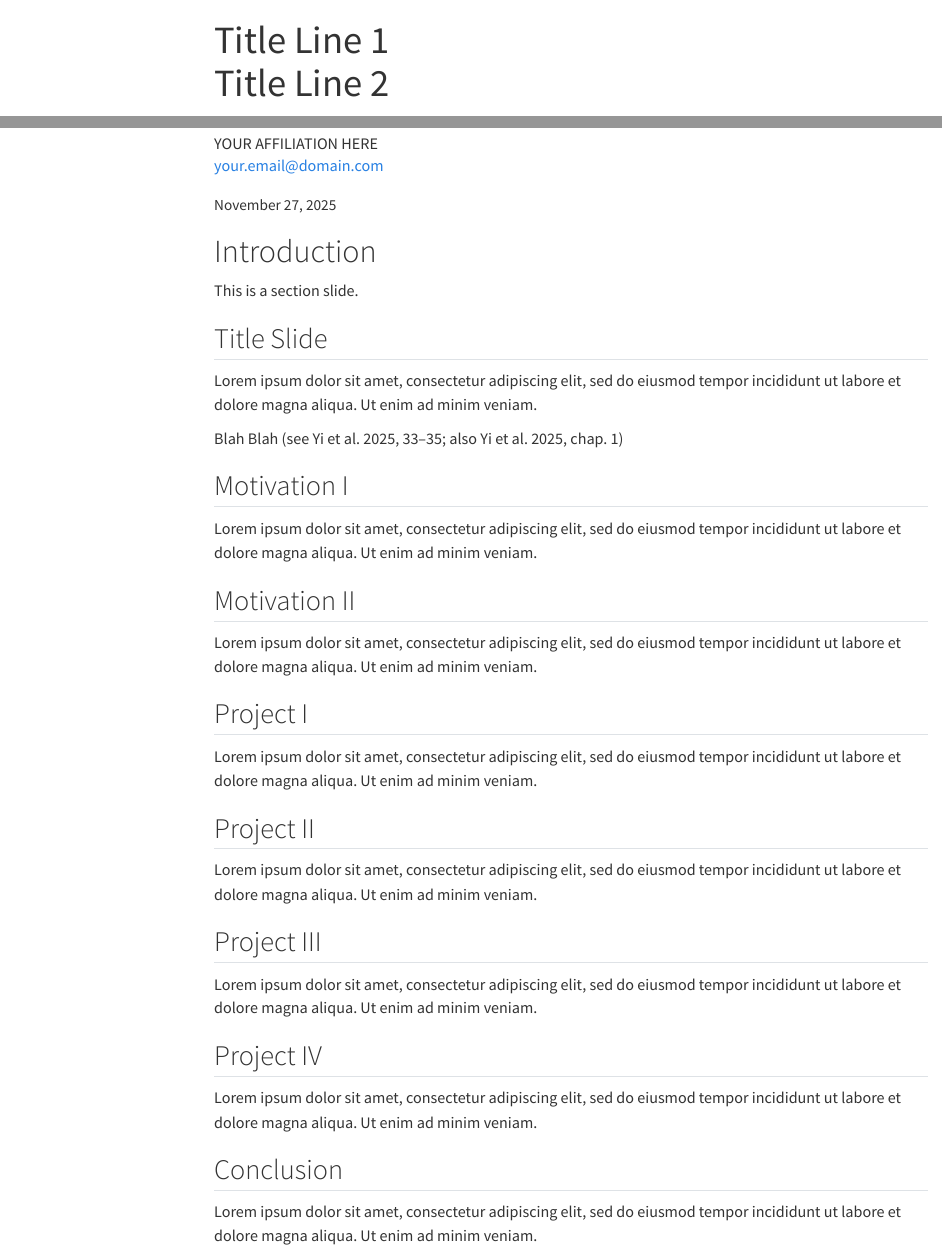
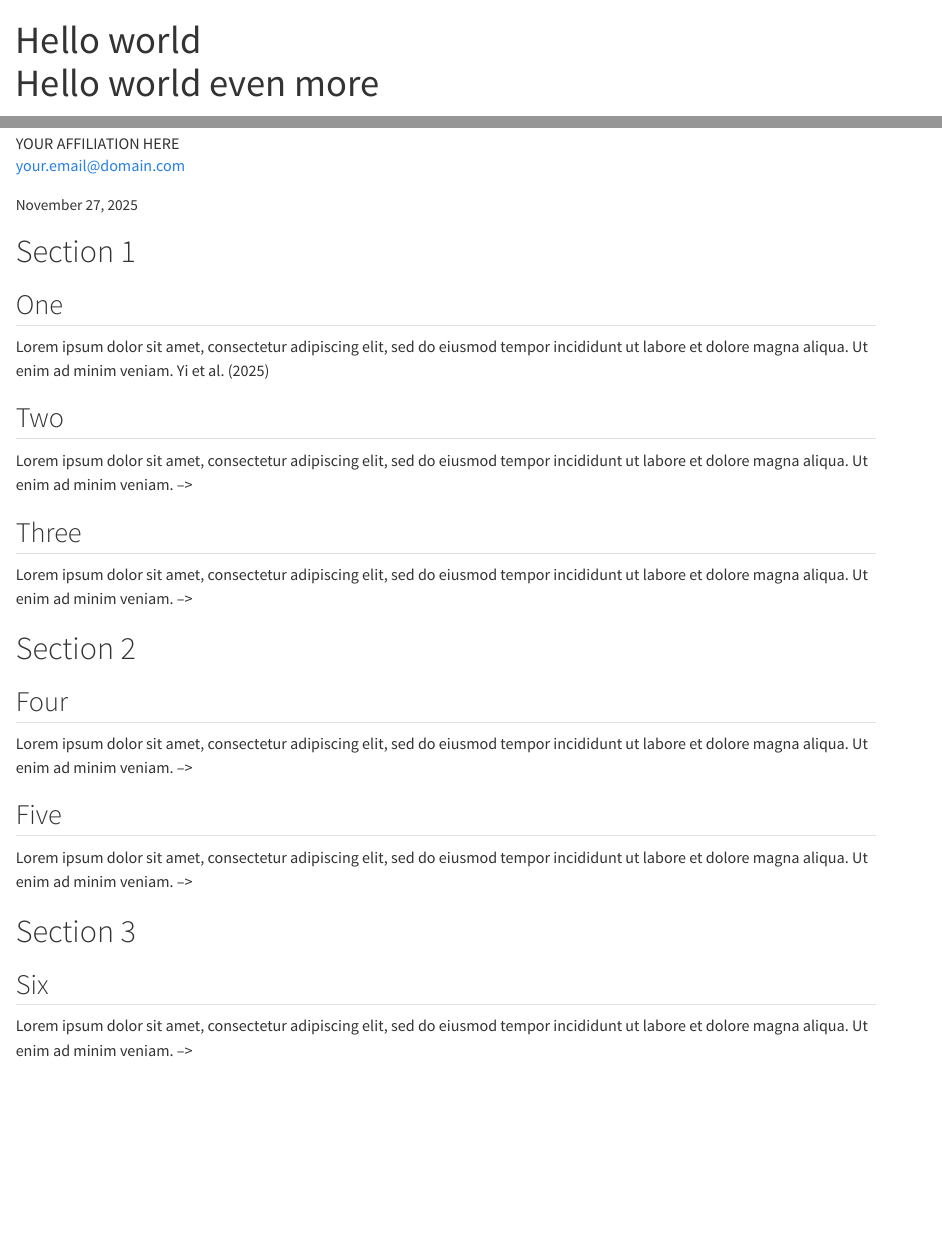
Before and after one commit to btgould/quarto-gatech, a Quarto document (template.qmd): the page in a window 1100 px wide, from its top, and a second part further down, joined at a grey line. Rendered offline with R 4.5, knitr and Pandoc in place of Quarto, with nearby package versions; menus at the side of the page are left out.

Commit message:
fixed weird slides glitch

```diff
--- a/_quarto.yml
+++ b/_quarto.yml
@@ -3,9 +3,9 @@ project:
   resources:
     - assets
 format: gatech-revealjs
-# engine: jupyter
+engine: jupyter
 
-toc: true
+# toc: true
 slide-number: c/t
-number-sections: false
+# number-sections: false
 bibliography: references.bib
--- a/template.qmd
+++ b/template.qmd
@@ -1,7 +1,7 @@
 ---
 title: |
-   | Title Line 1
-   | Title Line 2
+   | Hello world
+   | Hello world even more
 subtitle: "An Example Quarto RevealJS Presentation"
 
 author:
@@ -15,33 +15,27 @@ date-format: "MMMM D, YYYY"
 ---
 
 
-# Introduction
-This is a section slide.
+# Section 1
+## One
+Lorem ipsum dolor sit amet, consectetur adipiscing elit, sed do eiusmod tempor incididunt ut labore et dolore magna aliqua. Ut enim ad minim veniam. @10684122
 
-## Title Slide
-Lorem ipsum dolor sit amet, consectetur adipiscing elit, sed do eiusmod tempor incididunt ut labore et dolore magna aliqua. Ut enim ad minim veniam.
+## Two
+Lorem ipsum dolor sit amet, consectetur adipiscing elit, sed do eiusmod tempor incididunt ut labore et dolore magna aliqua. Ut enim ad minim veniam. -->
 
-Blah Blah [see @10684122, pp. 33-35; also @10684122, chap. 1]
+## Three
+Lorem ipsum dolor sit amet, consectetur adipiscing elit, sed do eiusmod tempor incididunt ut labore et dolore magna aliqua. Ut enim ad minim veniam. -->
 
-## Motivation I
-Lorem ipsum dolor sit amet, consectetur adipiscing elit, sed do eiusmod tempor incididunt ut labore et dolore magna aliqua. Ut enim ad minim veniam.
+# Section 2
 
-## Motivation II
-Lorem ipsum dolor sit amet, consectetur adipiscing elit, sed do eiusmod tempor incididunt ut labore et dolore magna aliqua. Ut enim ad minim veniam.
+## Four
+Lorem ipsum dolor sit amet, consectetur adipiscing elit, sed do eiusmod tempor incididunt ut labore et dolore magna aliqua. Ut enim ad minim veniam. -->
 
-## Project I
-Lorem ipsum dolor sit amet, consectetur adipiscing elit, sed do eiusmod tempor incididunt ut labore et dolore magna aliqua. Ut enim ad minim veniam.
+## Five
+Lorem ipsum dolor sit amet, consectetur adipiscing elit, sed do eiusmod tempor incididunt ut labore et dolore magna aliqua. Ut enim ad minim veniam. -->
 
-## Project II
-Lorem ipsum dolor sit amet, consectetur adipiscing elit, sed do eiusmod tempor incididunt ut labore et dolore magna aliqua. Ut enim ad minim veniam.
+# Section 3
 
-## Project III
-Lorem ipsum dolor sit amet, consectetur adipiscing elit, sed do eiusmod tempor incididunt ut labore et dolore magna aliqua. Ut enim ad minim veniam.
+## Six
+Lorem ipsum dolor sit amet, consectetur adipiscing elit, sed do eiusmod tempor incididunt ut labore et dolore magna aliqua. Ut enim ad minim veniam. -->
 
-## Project IV
-Lorem ipsum dolor sit amet, consectetur adipiscing elit, sed do eiusmod tempor incididunt ut labore et dolore magna aliqua. Ut enim ad minim veniam.
-
-## Conclusion
-Lorem ipsum dolor sit amet, consectetur adipiscing elit, sed do eiusmod tempor incididunt ut labore et dolore magna aliqua. Ut enim ad minim veniam.
-
-## References
+# References
```
Also changed, not shown: QUICK_REFERENCE.qmd (renamed from QUICK_REFERENCE.md).
